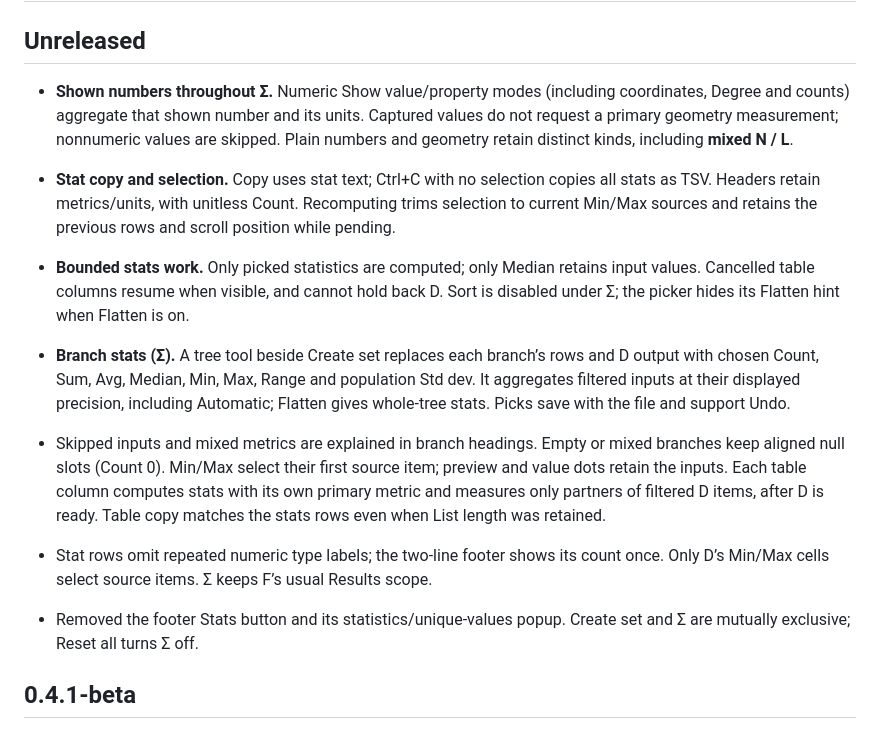
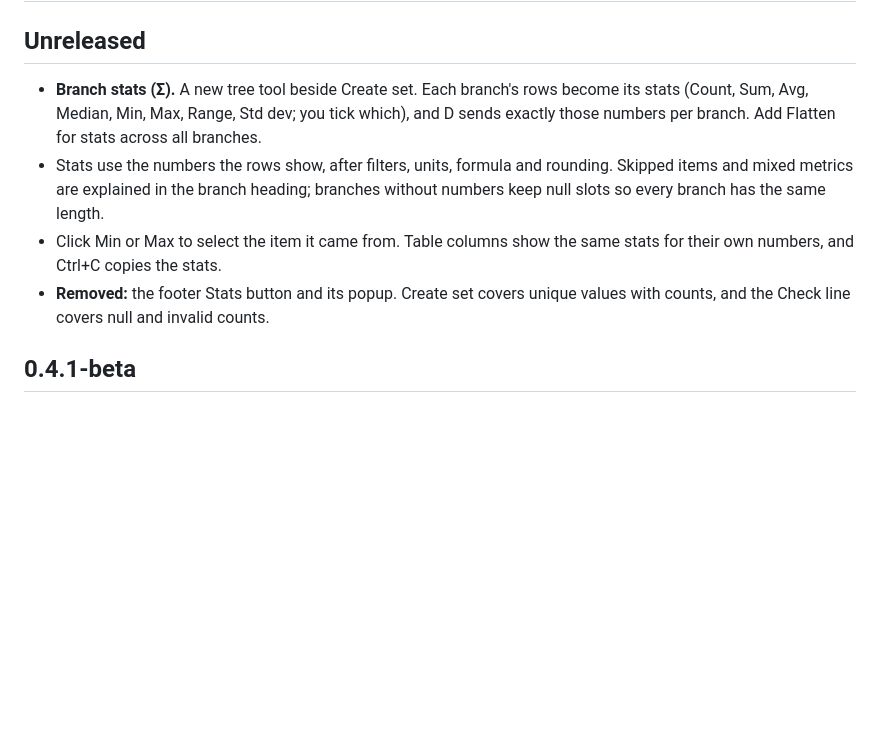
Before and after one commit to tsoumdoa/better-gh-panel, a Markdown page: CHANGELOG.md, the part around the change. GitHub-like rendering; blank space fills up the shorter version.

```diff
--- a/CHANGELOG.md
+++ b/CHANGELOG.md
@@ -2,14 +2,10 @@
 
 ## Unreleased
 
-- **Shown numbers throughout Σ.** Numeric Show value/property modes (including coordinates, Degree and counts) aggregate that shown number and its units. Captured values do not request a primary geometry measurement; nonnumeric values are skipped. Plain numbers and geometry retain distinct kinds, including **mixed N / L**.
-- **Stat copy and selection.** Copy uses stat text; Ctrl+C with no selection copies all stats as TSV. Headers retain metrics/units, with unitless Count. Recomputing trims selection to current Min/Max sources and retains the previous rows and scroll position while pending.
-- **Bounded stats work.** Only picked statistics are computed; only Median retains input values. Cancelled table columns resume when visible, and cannot hold back D. Sort is disabled under Σ; the picker hides its Flatten hint when Flatten is on.
-
-- **Branch stats (Σ).** A tree tool beside Create set replaces each branch’s rows and D output with chosen Count, Sum, Avg, Median, Min, Max, Range and population Std dev. It aggregates filtered inputs at their displayed precision, including Automatic; Flatten gives whole-tree stats. Picks save with the file and support Undo.
-- Skipped inputs and mixed metrics are explained in branch headings. Empty or mixed branches keep aligned null slots (Count 0). Min/Max select their first source item; preview and value dots retain the inputs. Each table column computes stats with its own primary metric and measures only partners of filtered D items, after D is ready. Table copy matches the stats rows even when List length was retained.
-- Stat rows omit repeated numeric type labels; the two-line footer shows its count once. Only D’s Min/Max cells select source items. Σ keeps F’s usual Results scope.
-- Removed the footer Stats button and its statistics/unique-values popup. Create set and Σ are mutually exclusive; Reset all turns Σ off.
+- **Branch stats (Σ).** A new tree tool beside Create set. Each branch's rows become its stats (Count, Sum, Avg, Median, Min, Max, Range, Std dev; you tick which), and D sends exactly those numbers per branch. Add Flatten for stats across all branches.
+- Stats use the numbers the rows show, after filters, units, formula and rounding. Skipped items and mixed metrics are explained in the branch heading; branches without numbers keep null slots so every branch has the same length.
+- Click Min or Max to select the item it came from. Table columns show the same stats for their own numbers, and Ctrl+C copies the stats.
+- **Removed:** the footer Stats button and its popup. Create set covers unique values with counts, and the Check line covers null and invalid counts.
 
 ## 0.4.1-beta
 
```
Also changed, not shown: README.md (+7 -2 lines).
